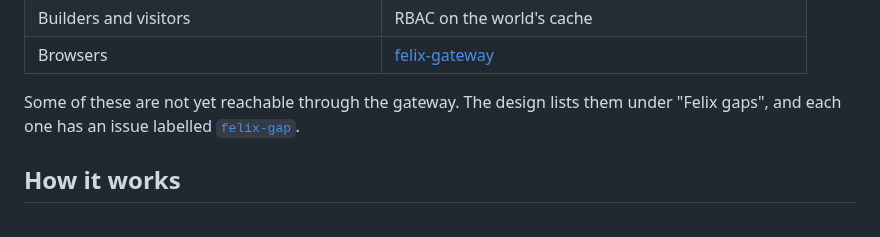
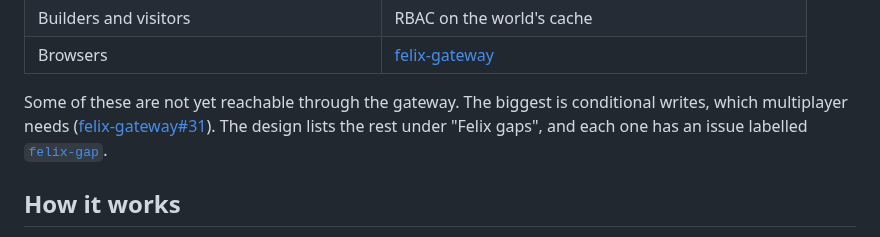
Before and after one commit to GetFelix/felix-blocks, a Markdown page: README.md, the part around one of its changes. Rendered like a GitHub page.

```diff
--- a/README.md
+++ b/README.md
@@ -36,8 +64,10 @@ backend is [Felix](https://github.com/GetFelix/felix).
 | Builders and visitors | RBAC on the world's cache |
 | Browsers | [felix-gateway](https://github.com/GetFelix/felix-gateway) |
 
-Some of these are not yet reachable through the gateway. The design lists
-them under "Felix gaps", and each one has an issue labelled
+Some of these are not yet reachable through the gateway. The biggest is
+conditional writes, which multiplayer needs
+([felix-gateway#31](https://github.com/GetFelix/felix-gateway/issues/31)). The
+design lists the rest under "Felix gaps", and each one has an issue labelled
 [`felix-gap`](https://github.com/GetFelix/felix-blocks/labels/felix-gap).
 
 ## How it works
```
Also changed, not shown: other parts of README.md (+42 -14 lines), docs/art.md (+22 -4 lines), docs/screenshots/style-frame-night.jpg (added), 1 other file.
